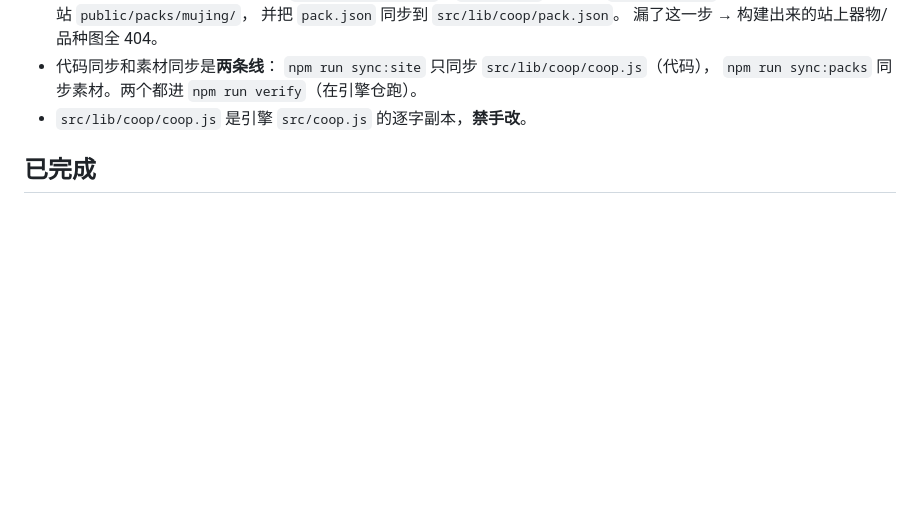
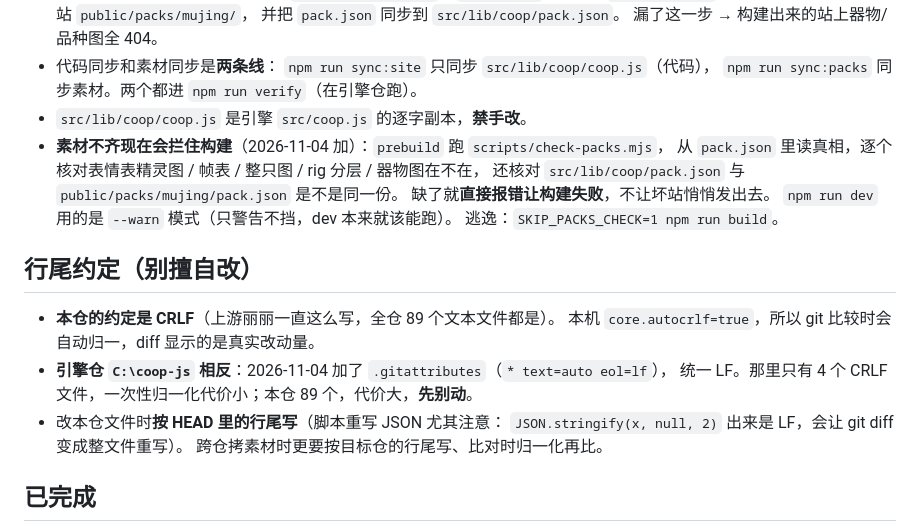
Before and after one commit to LiliLIN0324/mujing-universe, a Markdown page: CLAUDE.md, the part around the change. Rendered like a GitHub page; blank space fills up the shorter version.

Commit message:
docs: 记下素材齐全检查与本仓行尾约定
素材不齐现在会拦住构建（prebuild 跑 check-packs，dev 用 --warn 模式，逃逸用 SKIP_PACKS_CHECK=1）。另记：本仓约定是 CRLF（上游丽丽一直这么写，全仓 89 个文本文件），别擅自统一成 LF；引擎仓相反，已统一 LF。

```diff
--- a/CLAUDE.md
+++ b/CLAUDE.md
@@ -58,6 +58,21 @@
   `npm run sync:site` 只同步 `src/lib/coop/coop.js`（代码），
   `npm run sync:packs` 同步素材。两个都进 `npm run verify`（在引擎仓跑）。
 - `src/lib/coop/coop.js` 是引擎 `src/coop.js` 的逐字副本，**禁手改**。
+- **素材不齐现在会拦住构建**（2026-11-04 加）：`prebuild` 跑 `scripts/check-packs.mjs`，
+  从 `pack.json` 里读真相，逐个核对表情表精灵图 / 帧表 / 整只图 / rig 分层 / 器物图在不在，
+  还核对 `src/lib/coop/pack.json` 与 `public/packs/mujing/pack.json` 是不是同一份。
+  缺了就**直接报错让构建失败**，不让坏站悄悄发出去。
+  `npm run dev` 用的是 `--warn` 模式（只警告不挡，dev 本来就该能跑）。
+  逃逸：`SKIP_PACKS_CHECK=1 npm run build`。
+
+## 行尾约定（别擅自改）
+- **本仓的约定是 CRLF**（上游丽丽一直这么写，全仓 89 个文本文件都是）。
+  本机 `core.autocrlf=true`，所以 git 比较时会自动归一，diff 显示的是真实改动量。
+- **引擎仓 `C:\coop-js` 相反**：2026-11-04 加了 `.gitattributes`（`* text=auto eol=lf`），
+  统一 LF。那里只有 4 个 CRLF 文件，一次性归一化代价小；本仓 89 个，代价大，**先别动**。
+- 改本仓文件时**按 HEAD 里的行尾写**（脚本重写 JSON 尤其注意：
+  `JSON.stringify(x, null, 2)` 出来是 LF，会让 git diff 变成整文件重写）。
+  跨仓拷素材时更要按目标仓的行尾写、比对时归一化再比。
 
 ## 已完成
 - 精选环 src/scripts/pick-ring.js（WebGL，手机版未改）：旋转环 + 间距/深浅层次/连续拖动惯性吸附/轻悬停；标题是画布下方固定条里的 DOM 文字，淡入淡出；印章移除，声音默认关。已合并 main（#49）。曾试过虚拟弧形方案，被否（压字、丑）。
```
